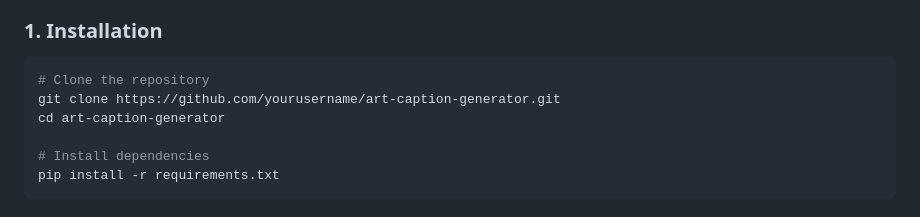
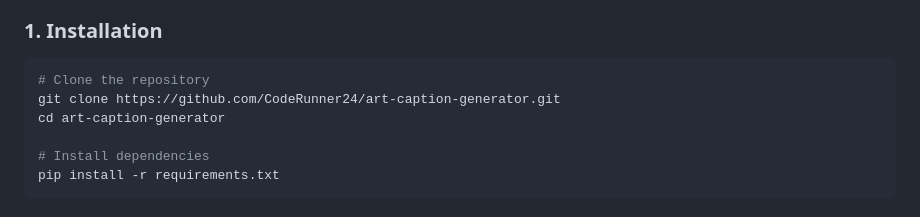
Before and after one commit to CodeRunner24/art-caption-generator, a Markdown page: README.md, the part around the change. Drawn GitHub-style.

Commit message:
Update repository URL in README

````diff
--- a/README.md
+++ b/README.md
@@ -17,7 +17,7 @@ A fine-tuned BLIP model for generating descriptive captions of artwork images, o
 
 ```bash
 # Clone the repository
-git clone https://github.com/yourusername/art-caption-generator.git
+git clone https://github.com/CodeRunner24/art-caption-generator.git
 cd art-caption-generator
 
 # Install dependencies
````
